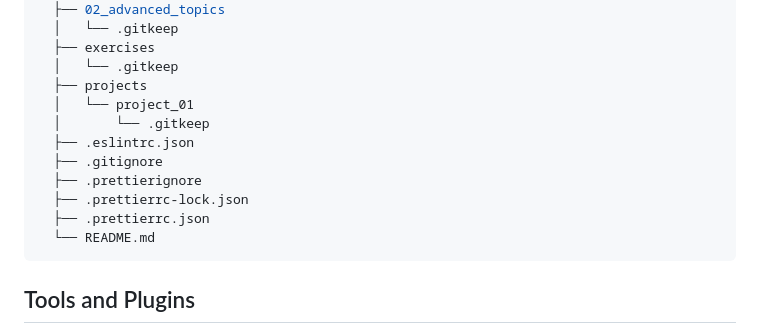
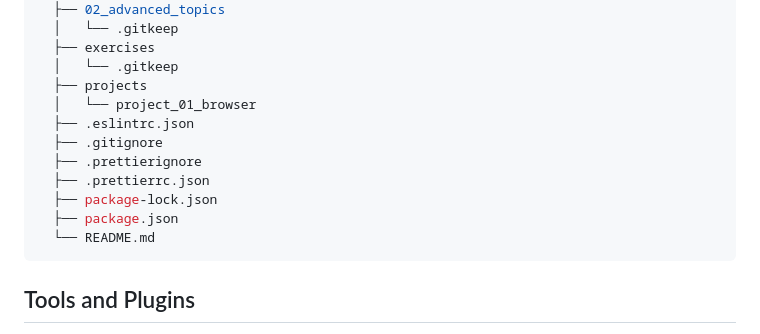
Before and after one commit to adamcegielka/JavaScript-learning-project, a Markdown page: README.md, the part around the change. Rendered like a GitHub page.

Commit message:
docs: `README` update

````diff
--- a/README.md
+++ b/README.md
@@ -25,13 +25,13 @@ The primary goal of this repository is to track my progress in learning JavaScri
   ├── exercises
   │   └── .gitkeep
   ├── projects
-  │   └── project_01
-  │       └── .gitkeep
+  │   └── project_01_browser
   ├── .eslintrc.json
   ├── .gitignore
   ├── .prettierignore
-  ├── .prettierrc-lock.json
   ├── .prettierrc.json
+  ├── package-lock.json
+  ├── package.json
   └── README.md
 ```
 
````
